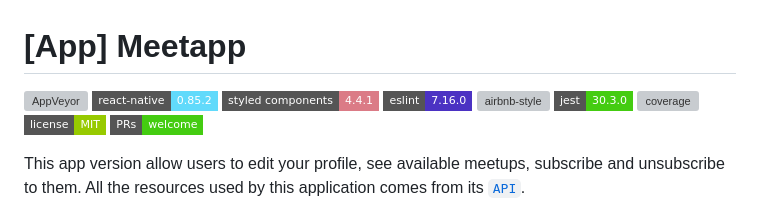
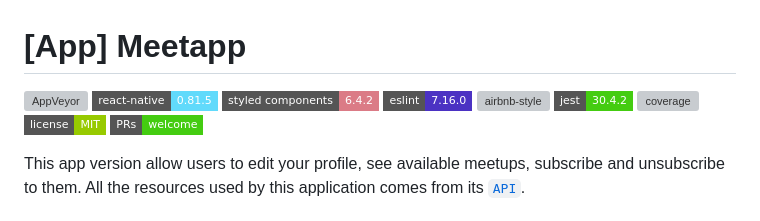
Before and after one commit to DiegoVictor/meetapp-app, a Markdown page: README.md, the part around the change. GitHub-like rendering; badges without logos; grey boxes are pictures that could not be loaded.

Commit message:
Update README.md to reflect correct versions of React Native and styled-components

```diff
--- a/README.md
+++ b/README.md
@@ -1,10 +1,10 @@
 # [App] Meetapp
 [![AppVeyor](https://img.shields.io/appveyor/build/diegovictor/meetapp-app?logo=appveyor&style=flat-square)](https://ci.appveyor.com/project/DiegoVictor/meetapp-app)
-[![react-native](https://img.shields.io/badge/react--native-0.85.2-61dafb?style=flat-square&logo=react)](https://reactnative.dev/)
-[![styled-components](https://img.shields.io/badge/styled_components-4.4.1-db7b86?style=flat-square&logo=styled-components)](https://styled-components.com/)
+[![react-native](https://img.shields.io/badge/react--native-0.81.5-61dafb?style=flat-square&logo=react)](https://reactnative.dev/)
+[![styled-components](https://img.shields.io/badge/styled_components-6.4.2-db7b86?style=flat-square&logo=styled-components)](https://styled-components.com/)
 [![eslint](https://img.shields.io/badge/eslint-7.16.0-4b32c3?style=flat-square&logo=eslint)](https://eslint.org/)
 [![airbnb-style](https://flat.badgen.net/badge/style-guide/airbnb/ff5a5f?icon=airbnb)](https://github.com/airbnb/javascript)
-[![jest](https://img.shields.io/badge/jest-30.3.0-brightgreen?style=flat-square&logo=jest)](https://jestjs.io/)
+[![jest](https://img.shields.io/badge/jest-30.4.2-brightgreen?style=flat-square&logo=jest)](https://jestjs.io/)
 [![coverage](https://img.shields.io/codecov/c/gh/DiegoVictor/meetapp-app?logo=codecov&style=flat-square)](https://codecov.io/gh/DiegoVictor/meetapp-app)
 [![MIT License](https://img.shields.io/badge/license-MIT-green?style=flat-square)](https://github.com/DiegoVictor/meetapp-app/blob/master/LICENSE)
 [![PRs Welcome](https://img.shields.io/badge/PRs-welcome-brightgreen.svg?style=flat-square)](http://makeapullrequest.com)
```
